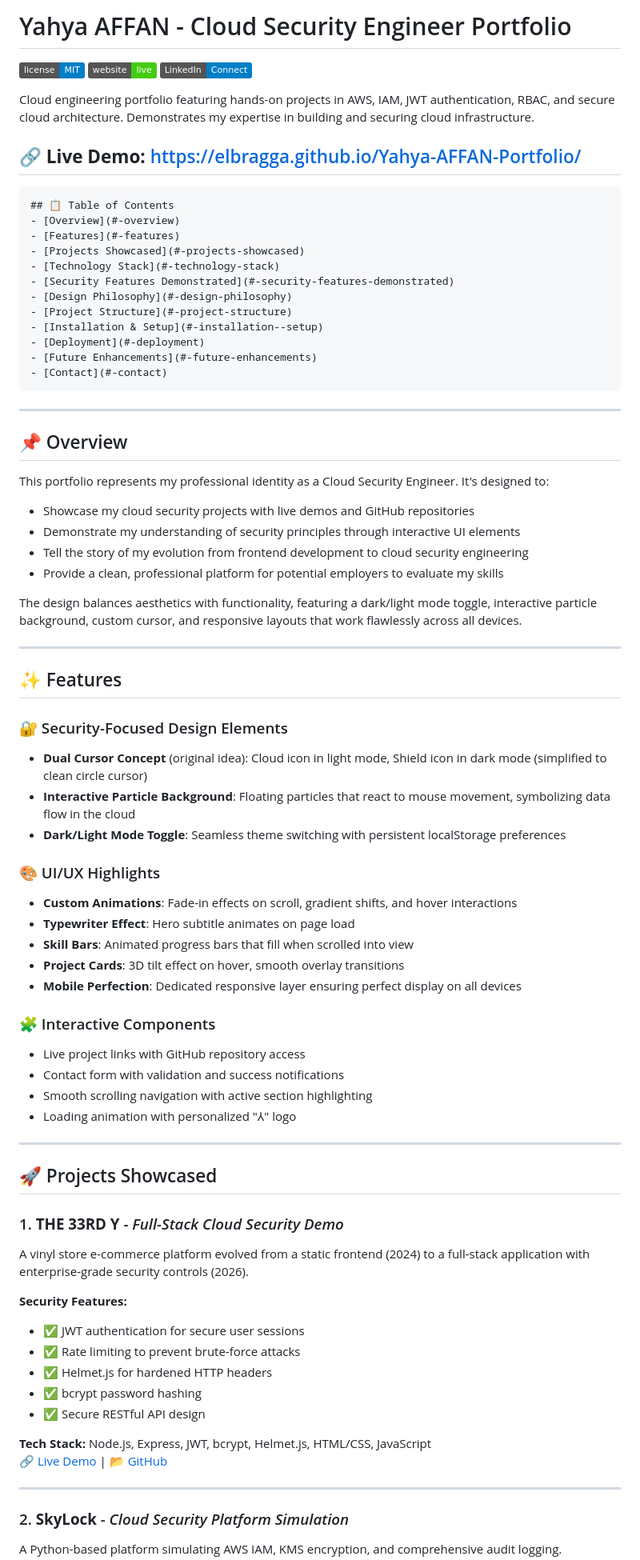
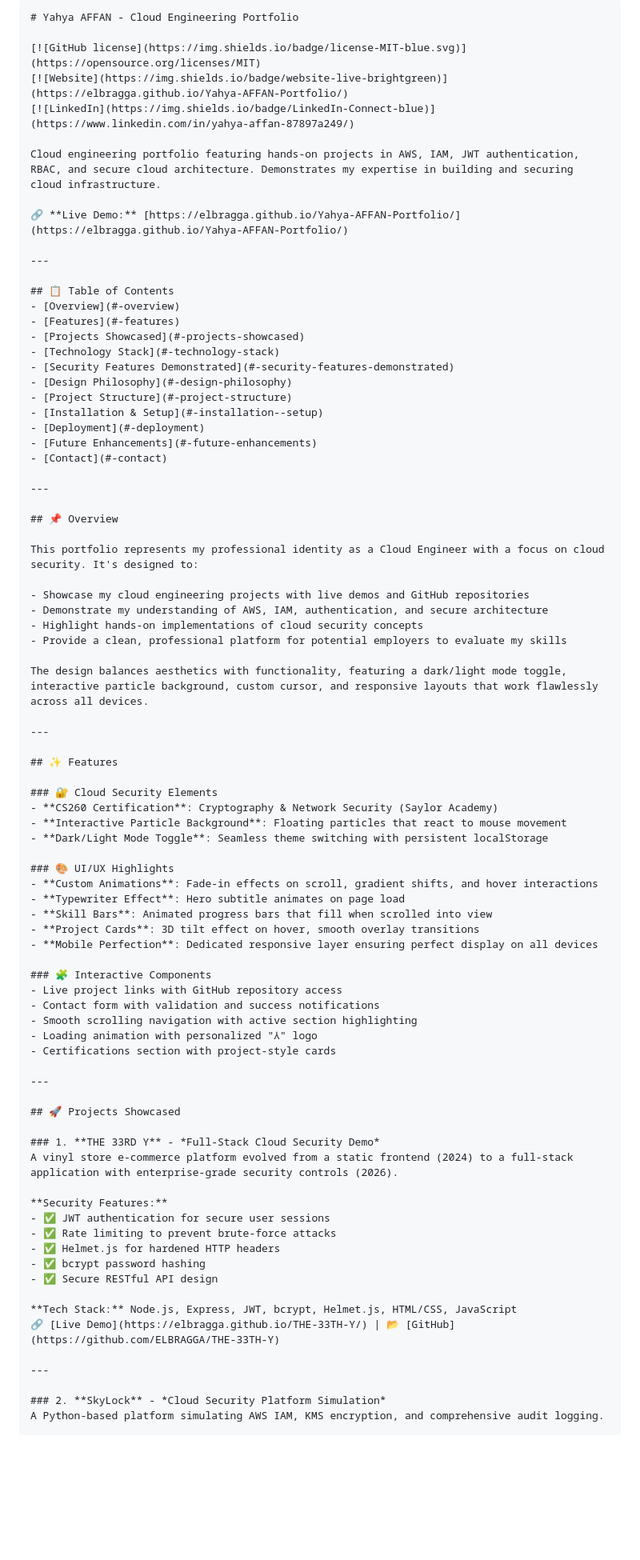
Before and after one commit to ELBRAGGA/Yahya-AFFAN-Portfolio, a Markdown page: README.md, the part around one of its changes. Shown at 80% size. Rendered like a GitHub page; badges without logos; blank space fills up the shorter version.

````diff
--- a/README.md
+++ b/README.md
@@ -1,4 +1,6 @@
-# Yahya AFFAN - Cloud Security Engineer Portfolio
+
+```markdown
+# Yahya AFFAN - Cloud Engineering Portfolio
 
 [![GitHub license](https://img.shields.io/badge/license-MIT-blue.svg)](https://opensource.org/licenses/MIT)
 [![Website](https://img.shields.io/badge/website-live-brightgreen)](https://elbragga.github.io/Yahya-AFFAN-Portfolio/)
@@ -7,8 +9,9 @@
 Cloud engineering portfolio featuring hands-on projects in AWS, IAM, JWT authentication, RBAC, and secure cloud architecture. Demonstrates my expertise in building and securing cloud infrastructure.
 
 🔗 **Live Demo:** [https://elbragga.github.io/Yahya-AFFAN-Portfolio/](https://elbragga.github.io/Yahya-AFFAN-Portfolio/)
+
 ---
-```markdown
+
 ## 📋 Table of Contents
 - [Overview](#-overview)
 - [Features](#-features)
@@ -21,16 +24,16 @@ Cloud engineering portfolio featuring hands-on projects in AWS, IAM, JWT authent
 - [Deployment](#-deployment)
 - [Future Enhancements](#-future-enhancements)
 - [Contact](#-contact)
-```
+
 ---
 
 ## 📌 Overview
 
-This portfolio represents my professional identity as a Cloud Security Engineer. It's designed to:
+This portfolio represents my professional identity as a Cloud Engineer with a focus on cloud security. It's designed to:
 
-- Showcase my cloud security projects with live demos and GitHub repositories
-- Demonstrate my understanding of security principles through interactive UI elements
-- Tell the story of my evolution from frontend development to cloud security engineering
+- Showcase my cloud engineering projects with live demos and GitHub repositories
+- Demonstrate my understanding of AWS, IAM, authentication, and secure architecture
+- Highlight hands-on implementations of cloud security concepts
 - Provide a clean, professional platform for potential employers to evaluate my skills
 
 The design balances aesthetics with functionality, featuring a dark/light mode toggle, interactive particle background, custom cursor, and responsive layouts that work flawlessly across all devices.
@@ -39,10 +42,10 @@ The design balances aesthetics with functionality, featuring a dark/light mode t
 
 ## ✨ Features
 
-### 🔐 Security-Focused Design Elements
-- **Dual Cursor Concept** (original idea): Cloud icon in light mode, Shield icon in dark mode (simplified to clean circle cursor)
-- **Interactive Particle Background**: Floating particles that react to mouse movement, symbolizing data flow in the cloud
-- **Dark/Light Mode Toggle**: Seamless theme switching with persistent localStorage preferences
+### 🔐 Cloud Security Elements
+- **CS260 Certification**: Cryptography & Network Security (Saylor Academy)
+- **Interactive Particle Background**: Floating particles that react to mouse movement
+- **Dark/Light Mode Toggle**: Seamless theme switching with persistent localStorage
 
 ### 🎨 UI/UX Highlights
 - **Custom Animations**: Fade-in effects on scroll, gradient shifts, and hover interactions
@@ -56,6 +59,7 @@ The design balances aesthetics with functionality, featuring a dark/light mode t
 - Contact form with validation and success notifications
 - Smooth scrolling navigation with active section highlighting
 - Loading animation with personalized "⅄" logo
+- Certifications section with project-style cards
 
 ---
 
@@ -72,7 +76,7 @@ A vinyl store e-commerce platform evolved from a static frontend (2024) to a ful
 - ✅ Secure RESTful API design
 
 **Tech Stack:** Node.js, Express, JWT, bcrypt, Helmet.js, HTML/CSS, JavaScript
-🔗 [Live Demo](https://the-33rd-y.netlify.app) | 📂 [GitHub](https://github.com/ELBRAGGA/THE-33TH-Y)
+🔗 [Live Demo](https://elbragga.github.io/THE-33TH-Y/) | 📂 [GitHub](https://github.com/ELBRAGGA/THE-33TH-Y)
 
 ---
 
````
Also changed, not shown: other parts of README.md (+30 -19 lines).
